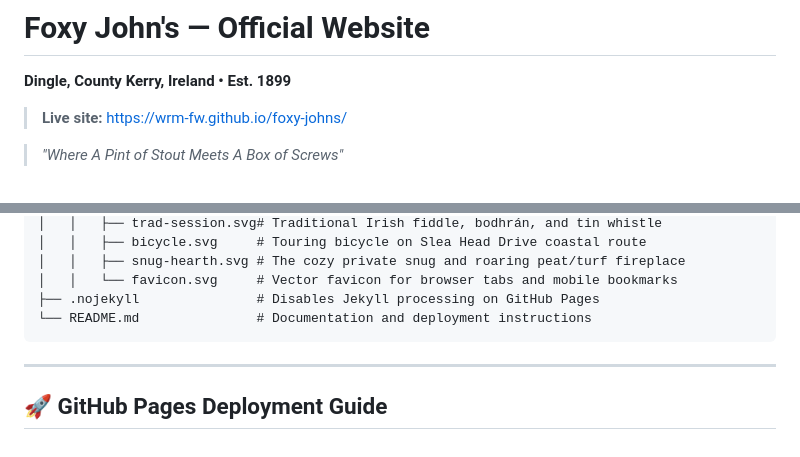
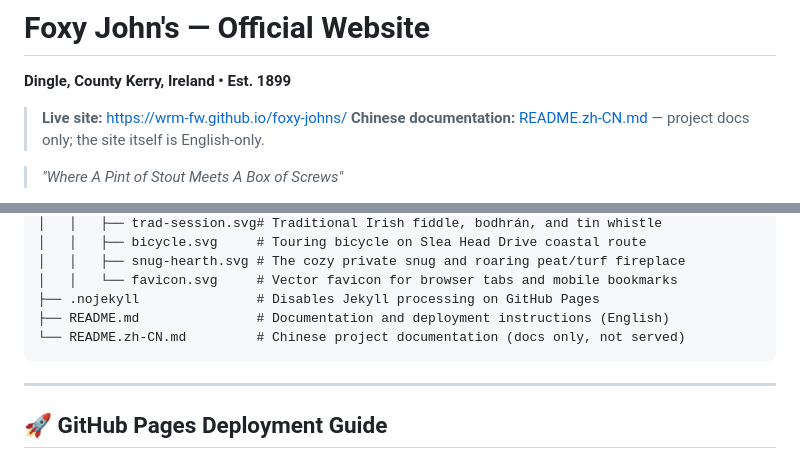
Before and after one commit to WRM-FW/foxy-johns, a Markdown page: README.md, 2 parts joined by grey strips. Rendered like a GitHub page.

````diff
--- a/README.md
+++ b/README.md
@@ -2,6 +2,7 @@
 **Dingle, County Kerry, Ireland • Est. 1899**
 
 > **Live site:** <https://wrm-fw.github.io/foxy-johns/>
+> **Chinese documentation:** [README.zh-CN.md](./README.zh-CN.md) — project docs only; the site itself is English-only.
 
 > *"Where A Pint of Stout Meets A Box of Screws"*
 
@@ -53,7 +54,8 @@ foxy-johns/
 │   │   ├── snug-hearth.svg # The cozy private snug and roaring peat/turf fireplace
 │   │   └── favicon.svg     # Vector favicon for browser tabs and mobile bookmarks
 ├── .nojekyll               # Disables Jekyll processing on GitHub Pages
-└── README.md               # Documentation and deployment instructions
+├── README.md               # Documentation and deployment instructions (English)
+└── README.zh-CN.md         # Chinese project documentation (docs only, not served)
 ```
 
 ---
````
Also changed, not shown: README.zh-CN.md (added, +113 -0 lines).
